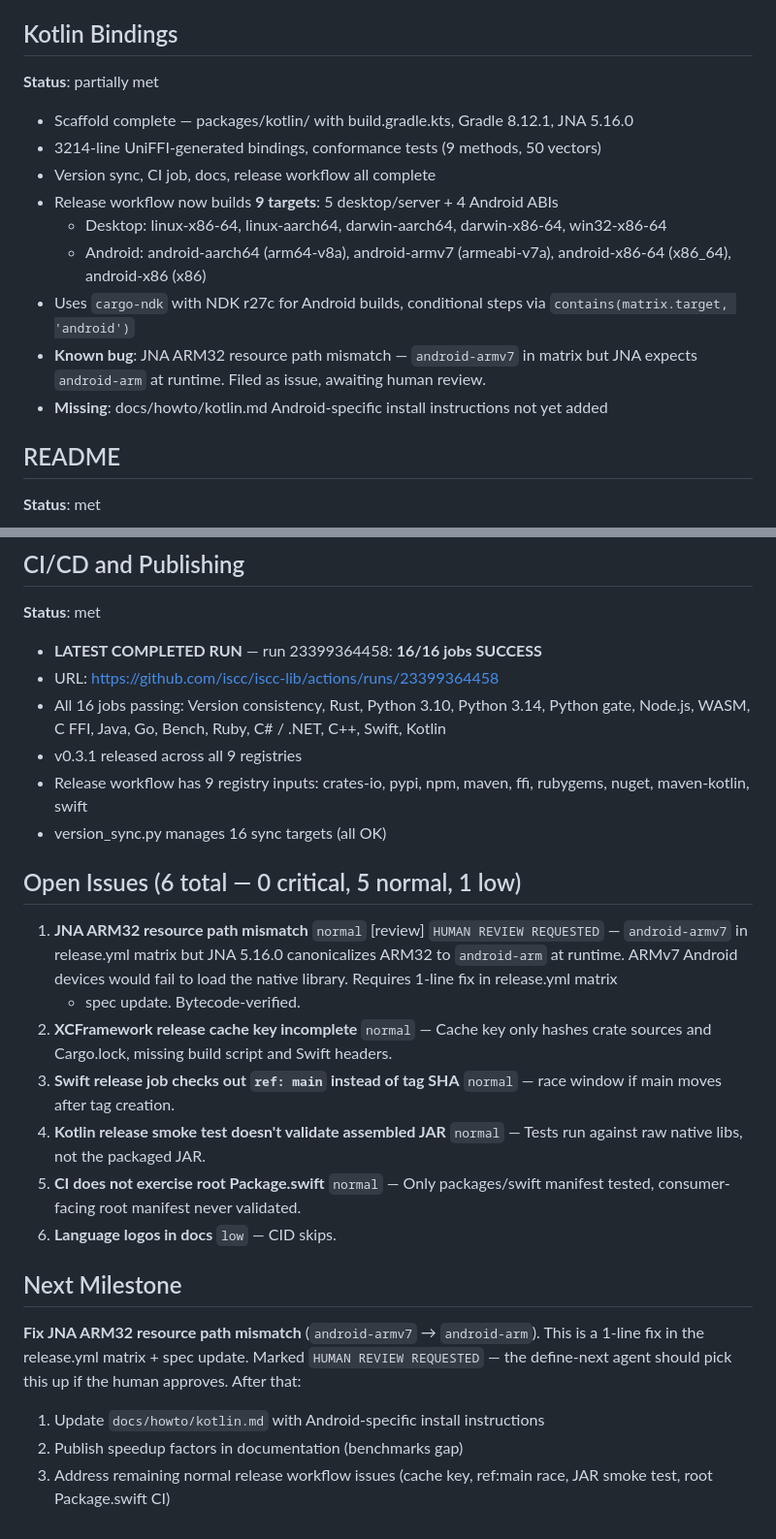
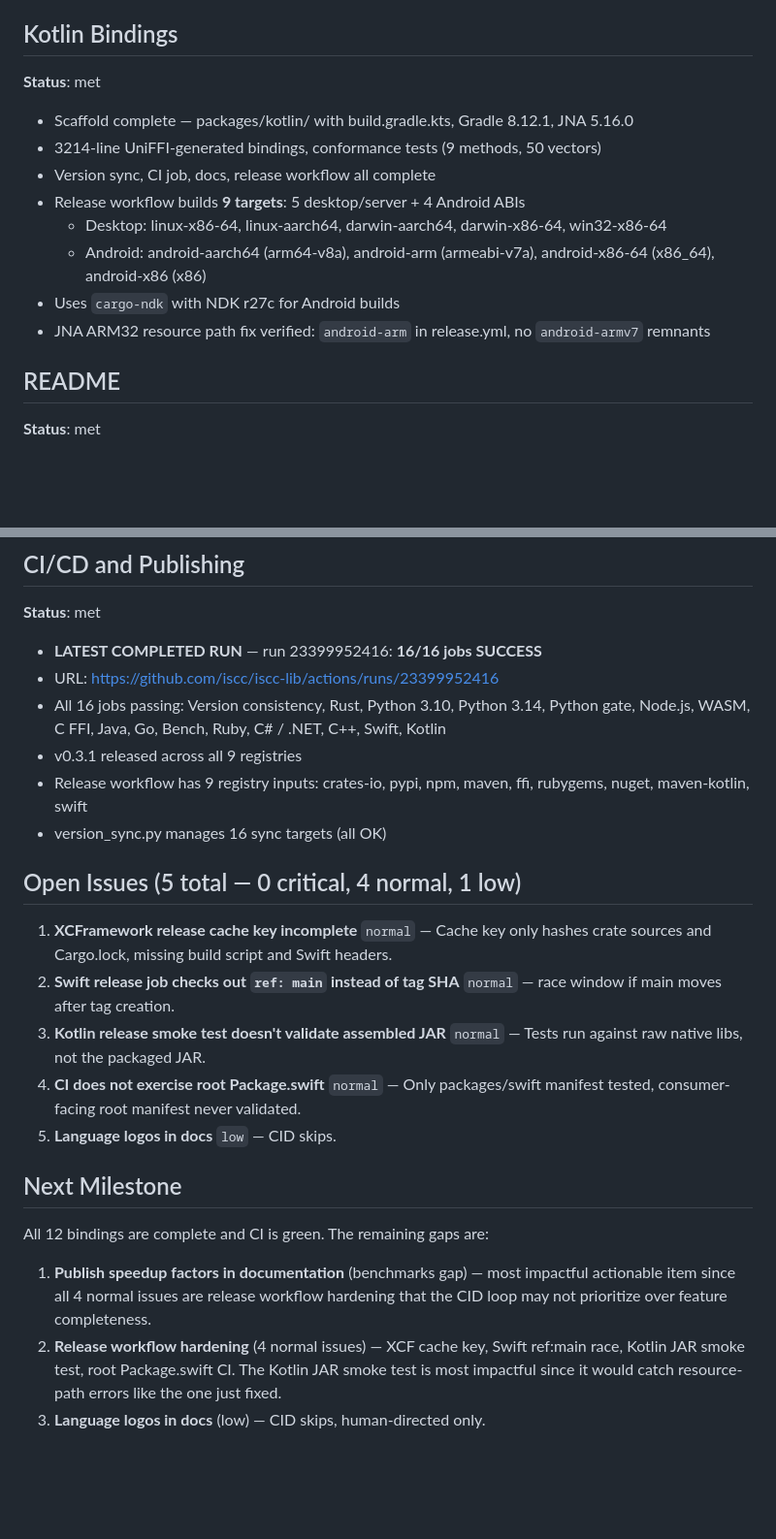
Before and after one commit to iscc/iscc-lib, a Markdown page: .claude/context/state.md, 2 parts joined by grey strips. Shown at 97% size. Drawn GitHub-style; blank space fills up the shorter version.

Commit message:
cid(update-state): JNA ARM32 fix verified; 5 issues remain (4 normal + 1 low)

```diff
--- a/.claude/context/state.md
+++ b/.claude/context/state.md
@@ -109,20 +109,17 @@ Android native libraries) is resolved. However, a JNA ARM32 resource path mismat
 
 ## Kotlin Bindings
 
-**Status**: partially met
+**Status**: met
 
 - Scaffold complete — packages/kotlin/ with build.gradle.kts, Gradle 8.12.1, JNA 5.16.0
 - 3214-line UniFFI-generated bindings, conformance tests (9 methods, 50 vectors)
 - Version sync, CI job, docs, release workflow all complete
-- Release workflow now builds **9 targets**: 5 desktop/server + 4 Android ABIs
+- Release workflow builds **9 targets**: 5 desktop/server + 4 Android ABIs
     - Desktop: linux-x86-64, linux-aarch64, darwin-aarch64, darwin-x86-64, win32-x86-64
-    - Android: android-aarch64 (arm64-v8a), android-armv7 (armeabi-v7a), android-x86-64 (x86_64),
+    - Android: android-aarch64 (arm64-v8a), android-arm (armeabi-v7a), android-x86-64 (x86_64),
         android-x86 (x86)
-- Uses `cargo-ndk` with NDK r27c for Android builds, conditional steps via
-    `contains(matrix.target, 'android')`
-- **Known bug**: JNA ARM32 resource path mismatch — `android-armv7` in matrix but JNA expects
-    `android-arm` at runtime. Filed as issue, awaiting human review.
-- **Missing**: docs/howto/kotlin.md Android-specific install instructions not yet added
+- Uses `cargo-ndk` with NDK r27c for Android builds
+- JNA ARM32 resource path fix verified: `android-arm` in release.yml, no `android-armv7` remnants
 
 ## README
 
@@ -163,8 +160,8 @@ Android native libraries) is resolved. However, a JNA ARM32 resource path mismat
 
 **Status**: met
 
-- **LATEST COMPLETED RUN** — run 23399364458: **16/16 jobs SUCCESS**
-- URL: https://github.com/iscc/iscc-lib/actions/runs/23399364458
+- **LATEST COMPLETED RUN** — run 23399952416: **16/16 jobs SUCCESS**
+- URL: https://github.com/iscc/iscc-lib/actions/runs/23399952416
 - All 16 jobs passing: Version consistency, Rust, Python 3.10, Python 3.14, Python gate, Node.js,
     WASM, C FFI, Java, Go, Bench, Ruby, C# / .NET, C++, Swift, Kotlin
 - v0.3.1 released across all 9 registries
@@ -172,30 +169,26 @@ Android native libraries) is resolved. However, a JNA ARM32 resource path mismat
     maven-kotlin, swift
 - version_sync.py manages 16 sync targets (all OK)
 
-## Open Issues (6 total — 0 critical, 5 normal, 1 low)
+## Open Issues (5 total — 0 critical, 4 normal, 1 low)
 
-1. **JNA ARM32 resource path mismatch** `normal` [review] `HUMAN REVIEW REQUESTED` — `android-armv7`
-    in release.yml matrix but JNA 5.16.0 canonicalizes ARM32 to `android-arm` at runtime. ARMv7
-    Android devices would fail to load the native library. Requires 1-line fix in release.yml
-    matrix
-    - spec update. Bytecode-verified.
-2. **XCFramework release cache key incomplete** `normal` — Cache key only hashes crate sources and
+1. **XCFramework release cache key incomplete** `normal` — Cache key only hashes crate sources and
     Cargo.lock, missing build script and Swift headers.
-3. **Swift release job checks out `ref: main` instead of tag SHA** `normal` — race window if main
+2. **Swift release job checks out `ref: main` instead of tag SHA** `normal` — race window if main
     moves after tag creation.
-4. **Kotlin release smoke test doesn't validate assembled JAR** `normal` — Tests run against raw
+3. **Kotlin release smoke test doesn't validate assembled JAR** `normal` — Tests run against raw
     native libs, not the packaged JAR.
-5. **CI does not exercise root Package.swift** `normal` — Only packages/swift manifest tested,
+4. **CI does not exercise root Package.swift** `normal` — Only packages/swift manifest tested,
     consumer-facing root manifest never validated.
-6. **Language logos in docs** `low` — CID skips.
+5. **Language logos in docs** `low` — CID skips.
 
 ## Next Milestone
 
-**Fix JNA ARM32 resource path mismatch** (`android-armv7` → `android-arm`). This is a 1-line fix in
-the release.yml matrix + spec update. Marked `HUMAN REVIEW REQUESTED` — the define-next agent should
-pick this up if the human approves. After that:
+All 12 bindings are complete and CI is green. The remaining gaps are:
 
-1. Update `docs/howto/kotlin.md` with Android-specific install instructions
-2. Publish speedup factors in documentation (benchmarks gap)
-3. Address remaining normal release workflow issues (cache key, ref:main race, JAR smoke test, root
-    Package.swift CI)
+1. **Publish speedup factors in documentation** (benchmarks gap) — most impactful actionable item
+    since all 4 normal issues are release workflow hardening that the CID loop may not prioritize
+    over feature completeness.
+2. **Release workflow hardening** (4 normal issues) — XCF cache key, Swift ref:main race, Kotlin JAR
+    smoke test, root Package.swift CI. The Kotlin JAR smoke test is most impactful since it would
+    catch resource-path errors like the one just fixed.
+3. **Language logos in docs** (low) — CID skips, human-directed only.
```
Also changed, not shown: other parts of .claude/context/state.md (+7 -7 lines), 1 other file.
